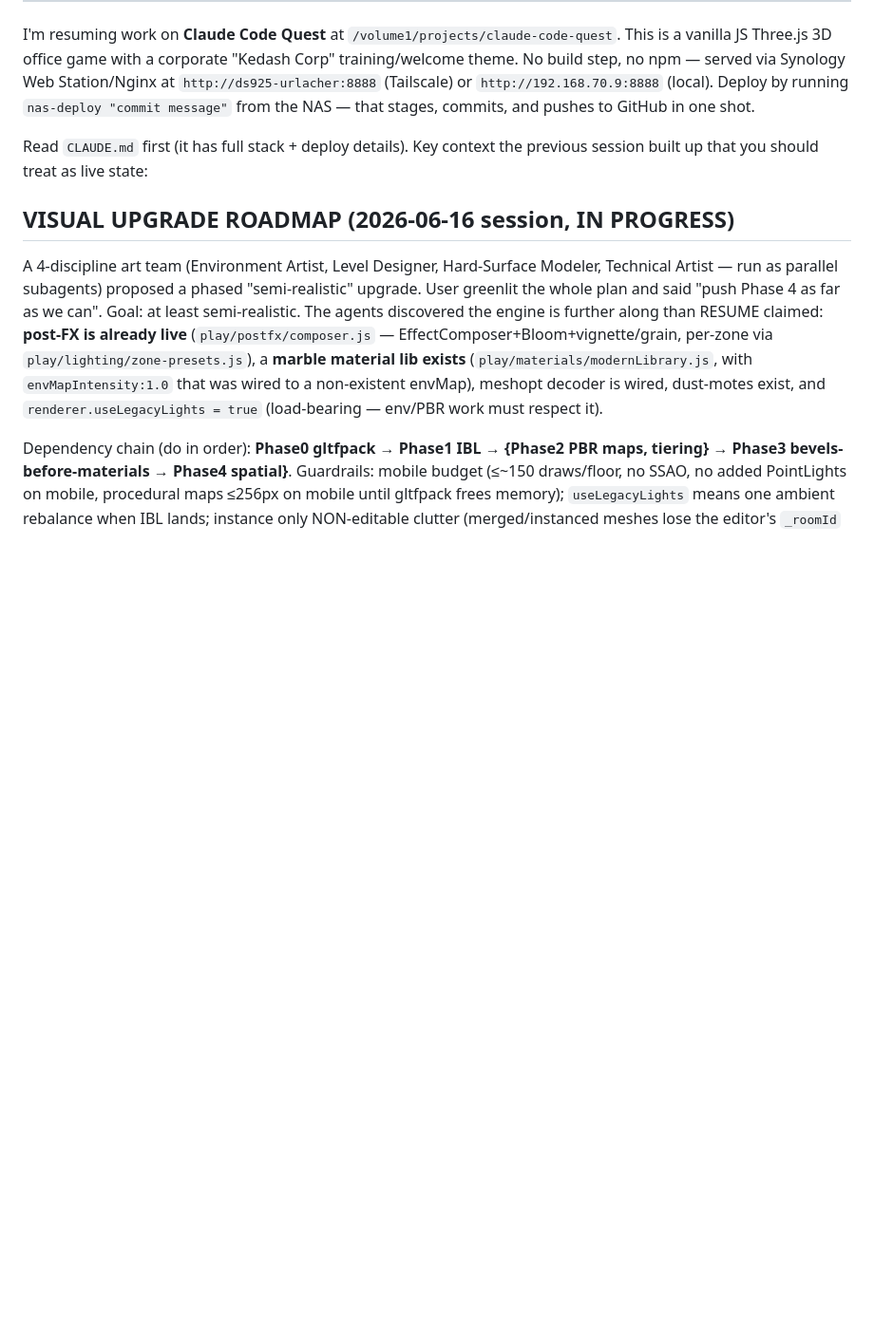
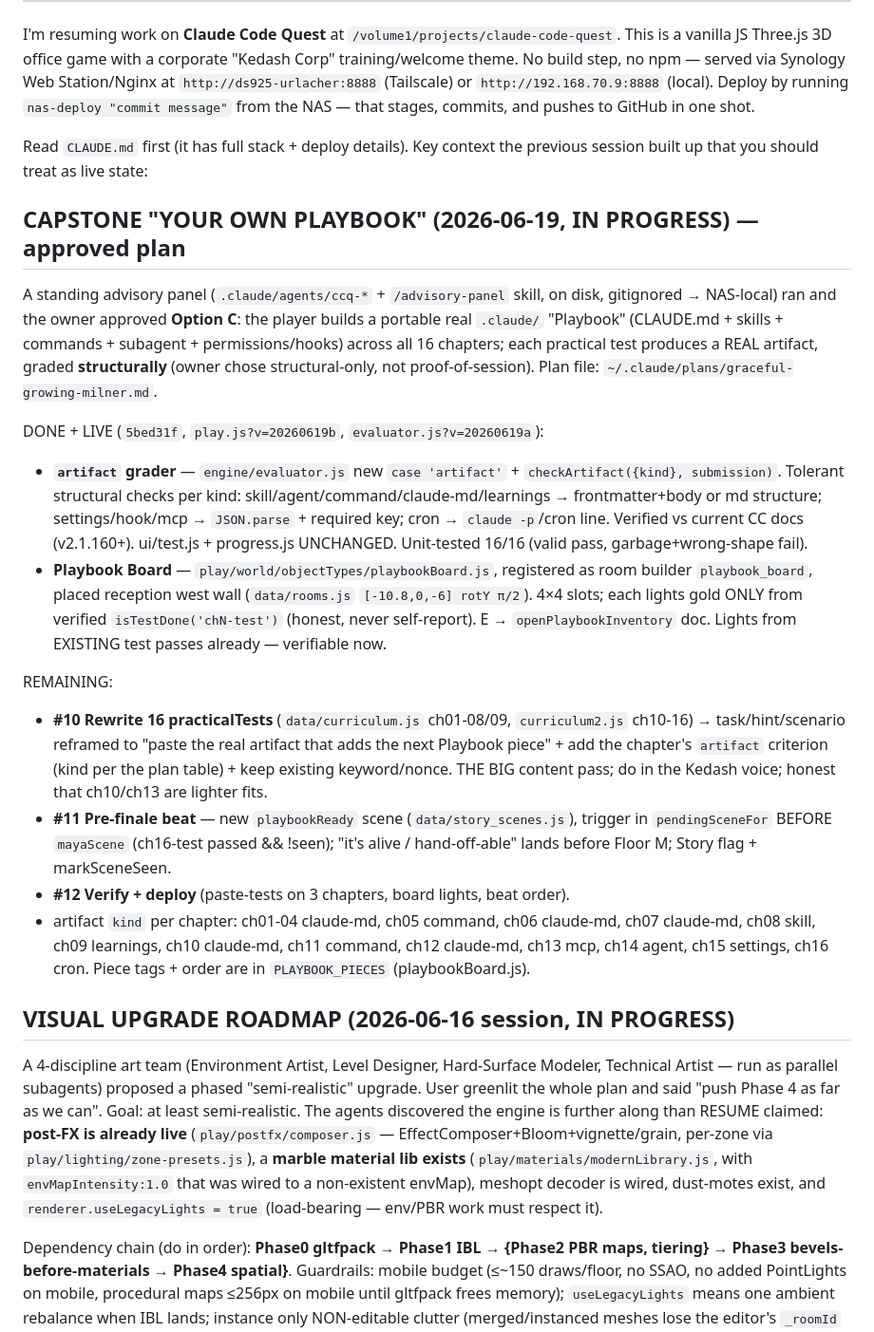
Before and after one commit to mathiasu-stack/claude-code-quest, a Markdown page: RESUME.md, the part around the change. Shown at 95% size. Rendered like a GitHub page; blank space fills up the shorter version.

Commit message:
Update RESUME.md: capstone Playbook foundation (grader + board) live; rewrite/beat remaining
Co-Authored-By: Claude Opus 4.8 (1M context) <noreply@anthropic.com>

```diff
--- a/RESUME.md
+++ b/RESUME.md
@@ -7,6 +7,42 @@ Paste this whole block into the new Claude Code session to pick up.
 I'm resuming work on **Claude Code Quest** at `/volume1/projects/claude-code-quest`. This is a vanilla JS Three.js 3D office game with a corporate "Kedash Corp" training/welcome theme. No build step, no npm — served via Synology Web Station/Nginx at `http://ds925-urlacher:8888` (Tailscale) or `http://192.168.70.9:8888` (local). Deploy by running `nas-deploy "commit message"` from the NAS — that stages, commits, and pushes to GitHub in one shot.
 
 Read `CLAUDE.md` first (it has full stack + deploy details). Key context the previous session built up that you should treat as live state:
+
+## CAPSTONE "YOUR OWN PLAYBOOK" (2026-06-19, IN PROGRESS) — approved plan
+A standing advisory panel (`.claude/agents/ccq-*` + `/advisory-panel` skill, on
+disk, gitignored → NAS-local) ran and the owner approved **Option C**: the player
+builds a portable real `.claude/` "Playbook" (CLAUDE.md + skills + commands +
+subagent + permissions/hooks) across all 16 chapters; each practical test
+produces a REAL artifact, graded **structurally** (owner chose structural-only,
+not proof-of-session). Plan file: `~/.claude/plans/graceful-growing-milner.md`.
+
+DONE + LIVE (`5bed31f`, `play.js?v=20260619b`, `evaluator.js?v=20260619a`):
+- **`artifact` grader** — `engine/evaluator.js` new `case 'artifact'` +
+  `checkArtifact({kind}, submission)`. Tolerant structural checks per kind:
+  skill/agent/command/claude-md/learnings → frontmatter+body or md structure;
+  settings/hook/mcp → `JSON.parse` + required key; cron → `claude -p`/cron line.
+  Verified vs current CC docs (v2.1.160+). ui/test.js + progress.js UNCHANGED.
+  Unit-tested 16/16 (valid pass, garbage+wrong-shape fail).
+- **Playbook Board** — `play/world/objectTypes/playbookBoard.js`, registered as
+  room builder `playbook_board`, placed reception west wall (`data/rooms.js`
+  `[-10.8,0,-6] rotY π/2`). 4×4 slots; each lights gold ONLY from verified
+  `isTestDone('chN-test')` (honest, never self-report). E → `openPlaybookInventory`
+  doc. Lights from EXISTING test passes already — verifiable now.
+
+REMAINING:
+- **#10 Rewrite 16 practicalTests** (`data/curriculum.js` ch01-08/09, `curriculum2.js`
+  ch10-16) → task/hint/scenario reframed to "paste the real artifact that adds the
+  next Playbook piece" + add the chapter's `artifact` criterion (kind per the plan
+  table) + keep existing keyword/nonce. THE BIG content pass; do in the Kedash
+  voice; honest that ch10/ch13 are lighter fits.
+- **#11 Pre-finale beat** — new `playbookReady` scene (`data/story_scenes.js`),
+  trigger in `pendingSceneFor` BEFORE `mayaScene` (ch16-test passed && !seen);
+  "it's alive / hand-off-able" lands before Floor M; Story flag + markSceneSeen.
+- **#12 Verify + deploy** (paste-tests on 3 chapters, board lights, beat order).
+- artifact `kind` per chapter: ch01-04 claude-md, ch05 command, ch06 claude-md,
+  ch07 claude-md, ch08 skill, ch09 learnings, ch10 claude-md, ch11 command,
+  ch12 claude-md, ch13 mcp, ch14 agent, ch15 settings, ch16 cron. Piece tags +
+  order are in `PLAYBOOK_PIECES` (playbookBoard.js).
 
 ## VISUAL UPGRADE ROADMAP (2026-06-16 session, IN PROGRESS)
 
```
